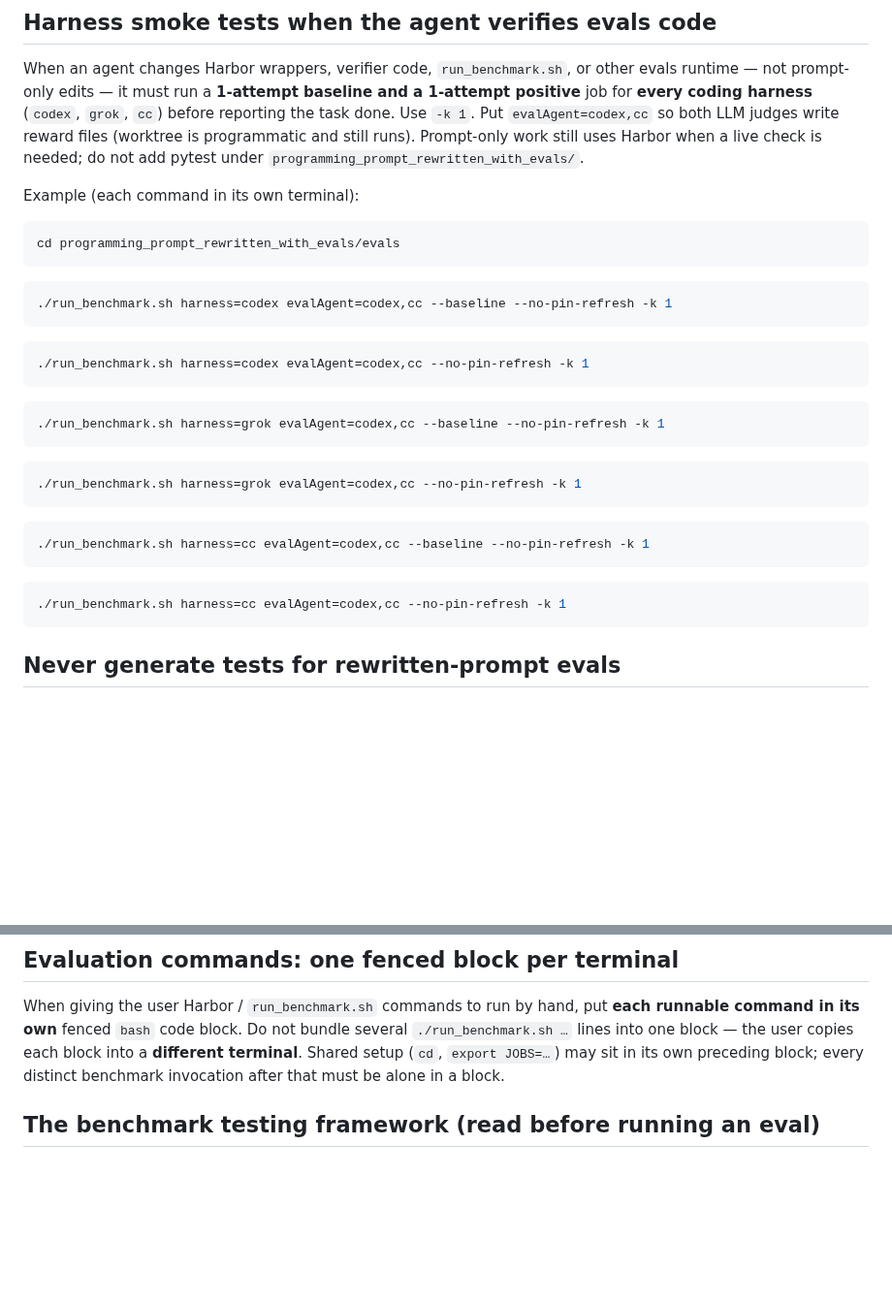
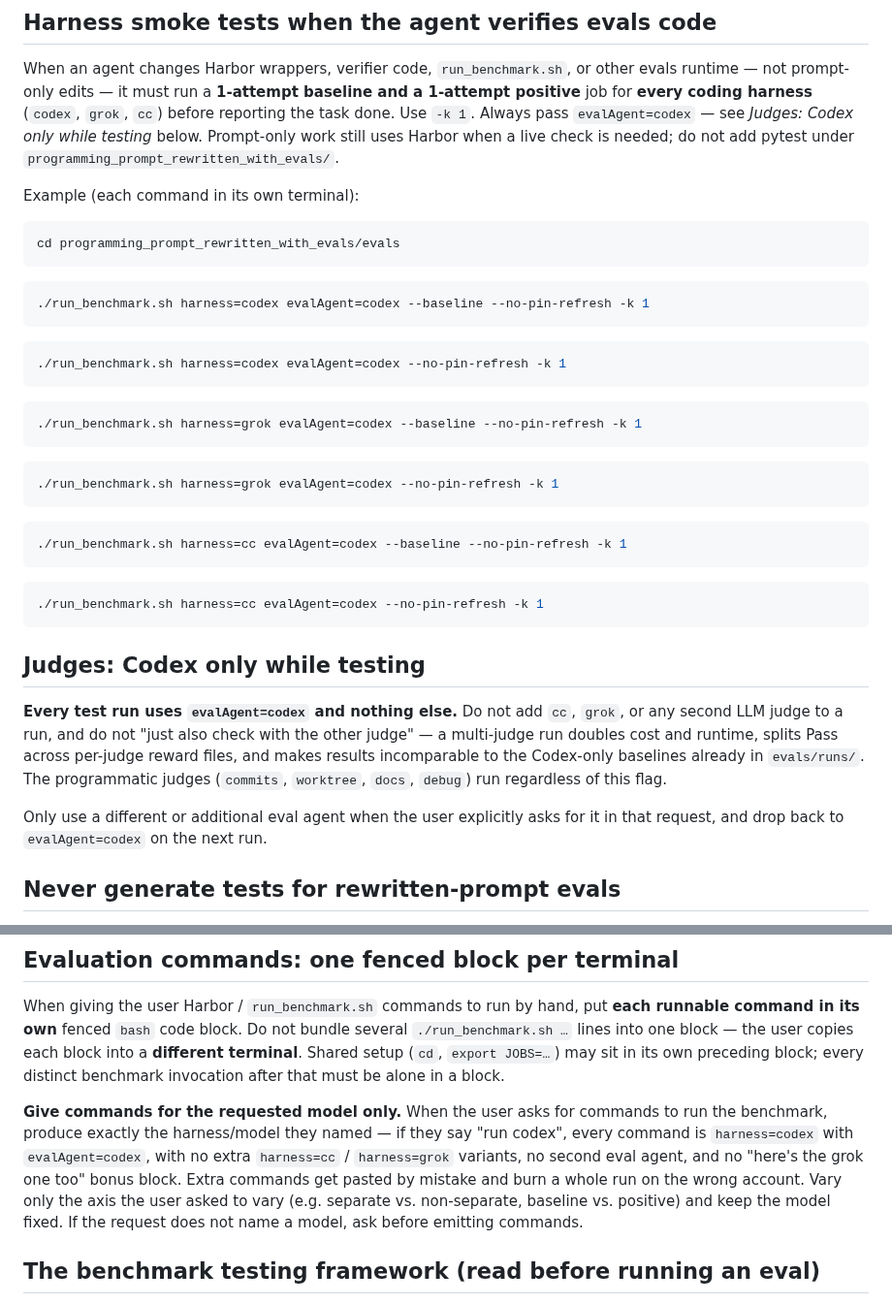
Before and after one commit to mikaeltorni/programming_prompts, a Markdown page: AGENTS.md, 2 parts joined by grey strips. Shown at 97% size. Rendered like a GitHub page; blank space fills up the shorter version.

Commit message:
docs(codex-judge-only): require evalAgent=codex and requested-model-only commands

````diff
--- a/AGENTS.md
+++ b/AGENTS.md
@@ -53,10 +53,9 @@ When an agent changes Harbor wrappers, verifier code, `run_benchmark.sh`,
 or other evals runtime — not prompt-only edits — it must run a **1-attempt
 baseline and a 1-attempt positive** job for **every coding harness**
 (`codex`, `grok`, `cc`) before reporting the task done. Use `-k 1`.
-Put `evalAgent=codex,cc` so both LLM judges write reward files (worktree is
-programmatic and still runs). Prompt-only work still uses Harbor when a
-live check is needed; do not add pytest under
-`programming_prompt_rewritten_with_evals/`.
+Always pass `evalAgent=codex` — see *Judges: Codex only while testing* below.
+Prompt-only work still uses Harbor when a live check is needed; do not add
+pytest under `programming_prompt_rewritten_with_evals/`.
 
 Example (each command in its own terminal):
 
@@ -65,28 +64,40 @@ cd programming_prompt_rewritten_with_evals/evals
 ```
 
 ```bash
-./run_benchmark.sh harness=codex evalAgent=codex,cc --baseline --no-pin-refresh -k 1
+./run_benchmark.sh harness=codex evalAgent=codex --baseline --no-pin-refresh -k 1
 ```
 
 ```bash
-./run_benchmark.sh harness=codex evalAgent=codex,cc --no-pin-refresh -k 1
+./run_benchmark.sh harness=codex evalAgent=codex --no-pin-refresh -k 1
 ```
 
 ```bash
-./run_benchmark.sh harness=grok evalAgent=codex,cc --baseline --no-pin-refresh -k 1
+./run_benchmark.sh harness=grok evalAgent=codex --baseline --no-pin-refresh -k 1
 ```
 
 ```bash
-./run_benchmark.sh harness=grok evalAgent=codex,cc --no-pin-refresh -k 1
+./run_benchmark.sh harness=grok evalAgent=codex --no-pin-refresh -k 1
 ```
 
 ```bash
-./run_benchmark.sh harness=cc evalAgent=codex,cc --baseline --no-pin-refresh -k 1
+./run_benchmark.sh harness=cc evalAgent=codex --baseline --no-pin-refresh -k 1
 ```
 
 ```bash
-./run_benchmark.sh harness=cc evalAgent=codex,cc --no-pin-refresh -k 1
+./run_benchmark.sh harness=cc evalAgent=codex --no-pin-refresh -k 1
 ```
+
+## Judges: Codex only while testing
+
+**Every test run uses `evalAgent=codex` and nothing else.** Do not add `cc`,
+`grok`, or any second LLM judge to a run, and do not "just also check with the
+other judge" — a multi-judge run doubles cost and runtime, splits Pass across
+per-judge reward files, and makes results incomparable to the Codex-only
+baselines already in `evals/runs/`. The programmatic judges (`commits`,
+`worktree`, `docs`, `debug`) run regardless of this flag.
+
+Only use a different or additional eval agent when the user explicitly asks for
+it in that request, and drop back to `evalAgent=codex` on the next run.
 
 ## Never generate tests for rewritten-prompt evals
 
@@ -110,6 +121,15 @@ several `./run_benchmark.sh …` lines into one block — the user copies each
 block into a **different terminal**. Shared setup (`cd`, `export JOBS=…`) may
 sit in its own preceding block; every distinct benchmark invocation after that
 must be alone in a block.
+
+**Give commands for the requested model only.** When the user asks for commands
+to run the benchmark, produce exactly the harness/model they named — if they say
+"run codex", every command is `harness=codex` with `evalAgent=codex`, with no
+extra `harness=cc` / `harness=grok` variants, no second eval agent, and no
+"here's the grok one too" bonus block. Extra commands get pasted by mistake and
+burn a whole run on the wrong account. Vary only the axis the user asked to vary
+(e.g. separate vs. non-separate, baseline vs. positive) and keep the model
+fixed. If the request does not name a model, ask before emitting commands.
 
 ## The benchmark testing framework (read before running an eval)
 
````
